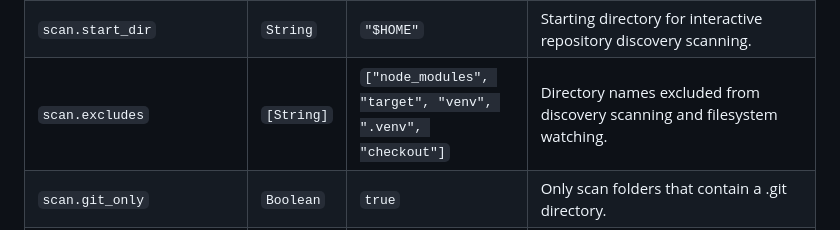
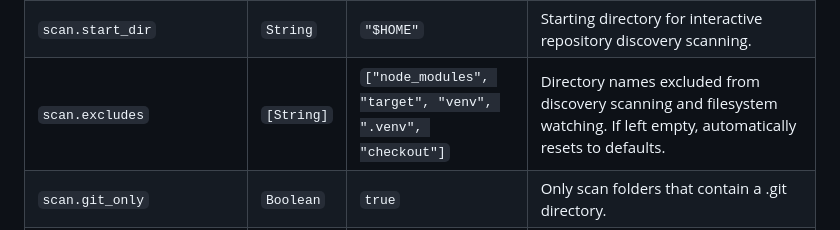
Before and after one commit to tareqmy/gitwig, a Markdown page: docs/configuration.md, the part around the change. Rendered like a GitHub page.

Commit message:
docs: clarify scan.excludes fallback behavior

```diff
--- a/docs/configuration.md
+++ b/docs/configuration.md
@@ -56,7 +56,7 @@ show_stale_projects = true
 | `compatibility_mode` | `Boolean` | `false` | Enable to use simple ASCII symbols instead of rich Unicode icons/emojis (prevents layout alignment issues in restricted terminals like RustRover's built-in terminal). |
 | `scan.max_depth` | `Integer` | `6` | Maximum directory depth to search for git repositories during discovery. |
 | `scan.start_dir` | `String` | `"$HOME"` | Starting directory for interactive repository discovery scanning. |
-| `scan.excludes` | `[String]` | `["node_modules", "target", "venv", ".venv", "checkout"]` | Directory names excluded from discovery scanning and filesystem watching. |
+| `scan.excludes` | `[String]` | `["node_modules", "target", "venv", ".venv", "checkout"]` | Directory names excluded from discovery scanning and filesystem watching. If left empty, automatically resets to defaults. |
 | `scan.git_only` | `Boolean` | `true` | Only scan folders that contain a .git directory. |
 | `auto_fetch_interval_mins` | `Integer` | `10` | Time interval in minutes to automatically run background fetches for all repositories. Set to `0` to disable. |
 | `show_system_stats` | `Boolean` | `false` | Display CPU and Memory utilization of the Gitwig process in the bottom status bar. |
```
